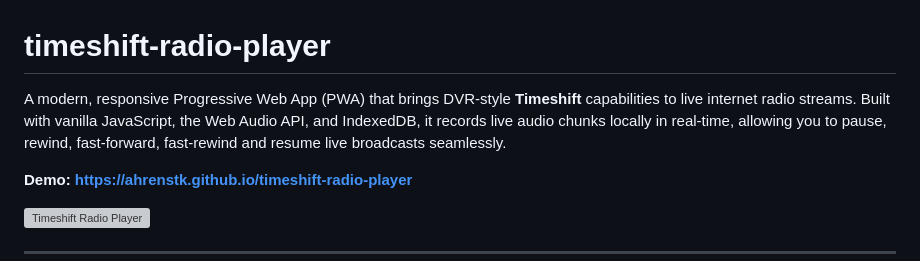
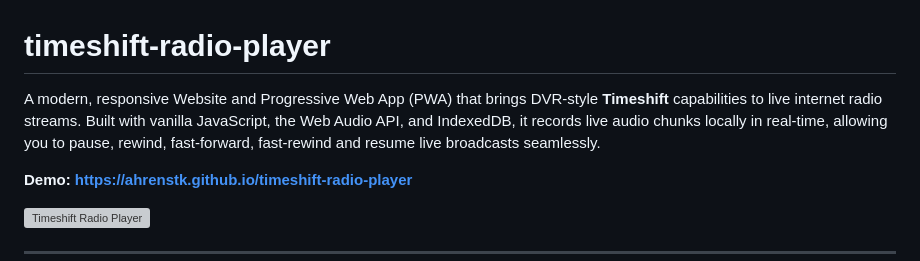
Before and after one commit to ahrenstk/TimeshiftRadioPlayer, a Markdown page: README.md, the part around the change. Drawn GitHub-style; grey boxes are pictures that could not be loaded.

Commit message:
Update project description in README.md

```diff
--- a/README.md
+++ b/README.md
@@ -1,6 +1,6 @@
 # timeshift-radio-player
 
-A modern, responsive Progressive Web App (PWA) that brings DVR-style **Timeshift** capabilities to live internet radio streams. Built with vanilla JavaScript, the Web Audio API, and IndexedDB, it records live audio chunks locally in real-time, allowing you to pause, rewind, fast-forward, fast-rewind and resume live broadcasts seamlessly.
+A modern, responsive Website and Progressive Web App (PWA) that brings DVR-style **Timeshift** capabilities to live internet radio streams. Built with vanilla JavaScript, the Web Audio API, and IndexedDB, it records live audio chunks locally in real-time, allowing you to pause, rewind, fast-forward, fast-rewind and resume live broadcasts seamlessly.
 
 **Demo:** **[https://ahrenstk.github.io/timeshift-radio-player](https://ahrenstk.github.io/timeshift-radio-player)**
 
```
